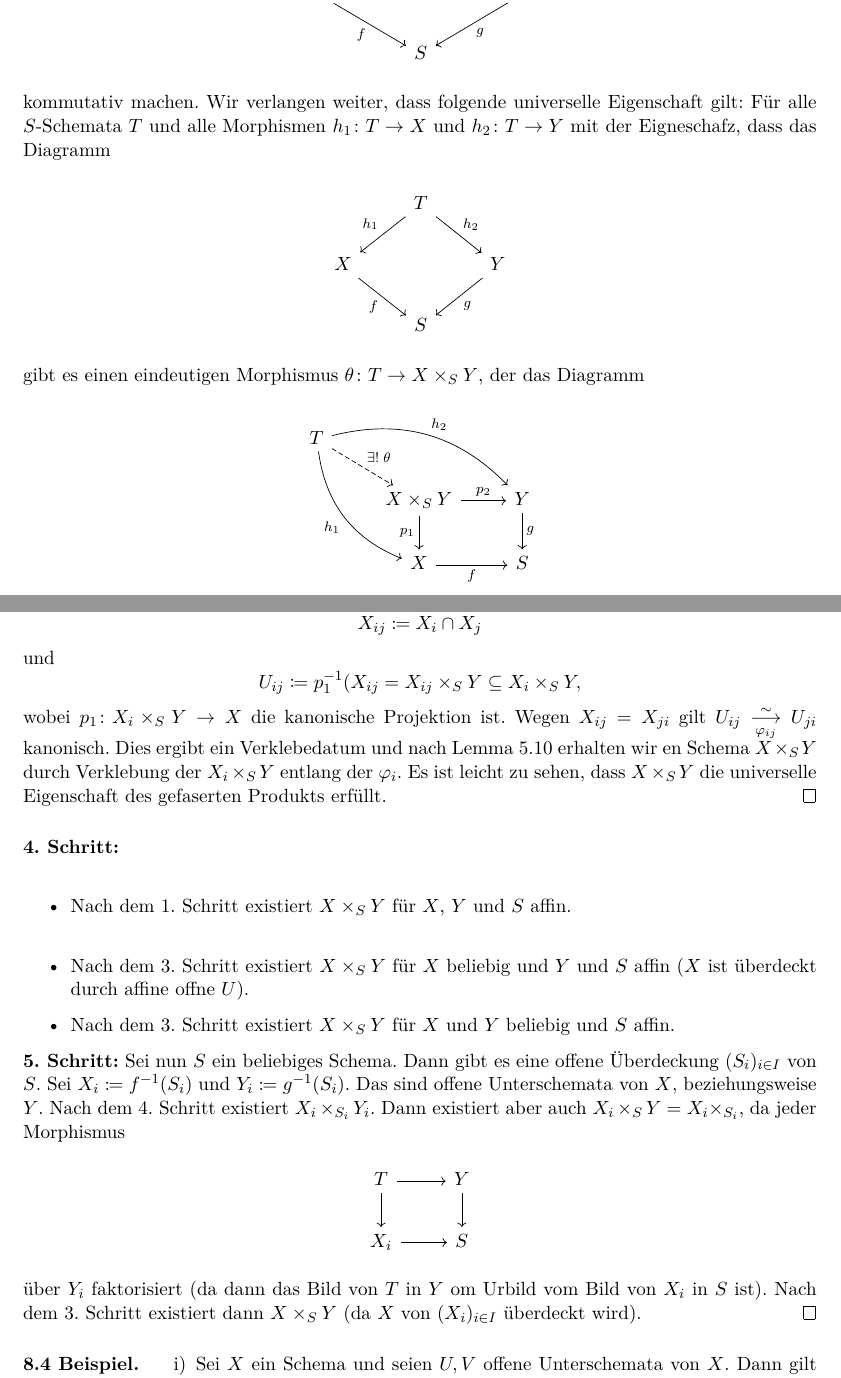
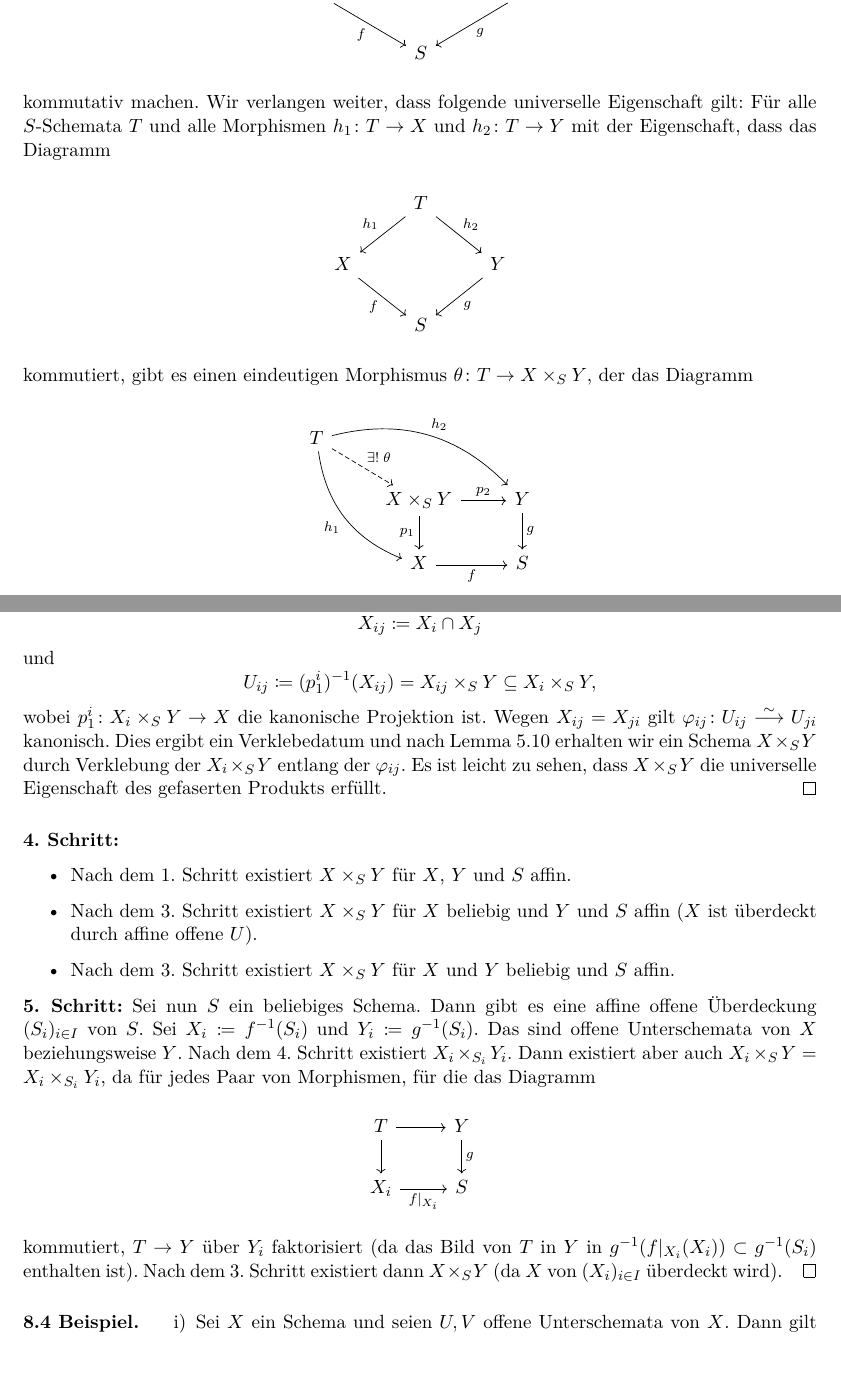
Before and after one commit to ghost91-/algebraische_geometrie_2, a LaTeX book (algebraische_geometrie_2.tex, which reads chapter_8.tex): two parts of pages 39 and 41 of 51, joined at a grey line, cut so that both start at the same text. Compiled offline with pdfLaTeX; an older LaTeX class or package is replaced by its successor.

Commit message:
kleine Korrekturen in Kap. 8

```diff
--- a/chapter_8.tex
+++ b/chapter_8.tex
@@ -15,7 +15,7 @@ Das kartesische Produkt von Mengen, Vektorräumen oder Ringen ist wohlbekannt. I
 			{} & S & {}
 		\end{tikzcd}
 	\end{center}
-	kommutativ machen. Wir verlangen weiter, dass folgende universelle Eigenschaft gilt: Für alle $S$-Schemata $T$ und alle Morphismen $h_1\colon T \to X$ und $h_2\colon T \to Y$ mit der Eigneschafz, dass das Diagramm
+	kommutativ machen. Wir verlangen weiter, dass folgende universelle Eigenschaft gilt: Für alle $S$-Schemata $T$ und alle Morphismen $h_1\colon T \to X$ und $h_2\colon T \to Y$ mit der Eigenschaft, dass das Diagramm
 	\begin{center}
 		\begin{tikzcd}
 			{} & T \arrow{dl}[swap]{h_1} \arrow{dr}{h_2} & {}\\
@@ -23,7 +23,7 @@ Das kartesische Produkt von Mengen, Vektorräumen oder Ringen ist wohlbekannt. I
 			{} & S & {}
 		\end{tikzcd}
 	\end{center}
-	gibt es einen eindeutigen Morphismus $\theta\colon T \to X \times_S Y$, der das Diagramm
+	kommutiert, gibt es einen eindeutigen Morphismus $\theta\colon T \to X \times_S Y$, der das Diagramm
 	\begin{center}
 		\begin{tikzcd}
 			T \arrow[bend left]{drr}{h_2}\arrow[bend right]{ddr}[swap]{h_1}\arrow[dashed]{dr}{\exists ! \;\theta}\\
@@ -85,24 +85,24 @@ Das kartesische Produkt von Mengen, Vektorräumen oder Ringen ist wohlbekannt. I
 		\]
 		und
 		\[
-			U_{ij} \coloneqq p_1^{-1}(X_{ij} = X_{ij}\times_S Y \subseteq X_i \times_S Y,
+			U_{ij} \coloneqq (p^i_1)^{-1}(X_{ij}) = X_{ij}\times_S Y \subseteq X_i \times_S Y,
 		\]
-		wobei $p_1 \colon X_i \times_S Y \to X$ die kanonische Projektion ist. Wegen $X_{ij} = X_{ji}$ gilt $U_{ij} \underset{\varphi_{ij}}{\simto}U_{ji}$ kanonisch. Dies ergibt ein Verklebedatum und nach Lemma~\ref{lem:5.10} erhalten wir en Schema $X\times_S Y$ durch Verklebung der $X_i\times_S Y$ entlang der $\varphi_{i}$. Es ist leicht zu sehen, dass $X \times_S Y$ die universelle Eigenschaft des gefaserten Produkts erfüllt.
+		wobei $p^i_1 \colon X_i \times_S Y \to X$ die kanonische Projektion ist. Wegen $X_{ij} = X_{ji}$ gilt $\varphi_{ij}\colon U_{ij} \simto U_{ji}$ kanonisch. Dies ergibt ein Verklebedatum und nach Lemma~\ref{lem:5.10} erhalten wir ein Schema $X\times_S Y$ durch Verklebung der $X_i\times_S Y$ entlang der $\varphi_{ij}$. Es ist leicht zu sehen, dass $X \times_S Y$ die universelle Eigenschaft des gefaserten Produkts erfüllt.
 	\end{proof}
-	\textbf{4. Schritt:}\\
+	\textbf{4. Schritt:}
 	\begin{itemize}
-		\item Nach dem 1. Schritt existiert $X \times_S Y$ für $X$, $Y$ und $S$ affin.\\
-		\item Nach dem 3. Schritt existiert $X \times_S Y$ für $X$ beliebig und $Y$ und $S$ affin ($X$ ist überdeckt durch affine offne $U$).
+		\item Nach dem 1. Schritt existiert $X \times_S Y$ für $X$, $Y$ und $S$ affin.
+		\item Nach dem 3. Schritt existiert $X \times_S Y$ für $X$ beliebig und $Y$ und $S$ affin ($X$ ist überdeckt durch affine offene $U$).
 		\item Nach dem 3. Schritt existiert $X \times_S Y$ für $X$ und $Y$ beliebig und $S$ affin.
 	\end{itemize}
-	\textbf{5. Schritt:} Sei nun $S$ ein beliebiges Schema. Dann gibt es eine offene Überdeckung $(S_i)_{i \in I}$ von $S$. Sei $X_i \coloneqq f^{-1}(S_i)$ und $Y_i\coloneqq g^{-1}(S_i)$. Das sind offene Unterschemata von $X$, beziehungsweise $Y$. Nach dem 4. Schritt existiert $X_i \times_{S_i} Y_i$. Dann existiert aber auch $X_i\times_S Y = X_i \times_{S_i}$, da jeder Morphismus
+	\textbf{5. Schritt:} Sei nun $S$ ein beliebiges Schema. Dann gibt es eine affine offene Überdeckung $(S_i)_{i \in I}$ von $S$. Sei $X_i \coloneqq f^{-1}(S_i)$ und $Y_i\coloneqq g^{-1}(S_i)$. Das sind offene Unterschemata von $X$ beziehungsweise $Y$. Nach dem 4. Schritt existiert $X_i \times_{S_i} Y_i$. Dann existiert aber auch $X_i\times_S Y = X_i \times_{S_i} Y_i$, da für jedes Paar von Morphismen, für die das Diagramm
 	\begin{center}
 		\begin{tikzcd}
-			T \arrow{r}\arrow{d} & Y\arrow{d}\\
-			X_i \arrow{r} & S
+			T \arrow{r}\arrow{d} & Y\arrow{d}{g}\\
+			X_i \arrow{r}[swap]{f\vert_{X_i}} & S
 		\end{tikzcd}
 	\end{center}
-	über $Y_i$ faktorisiert (da dann das Bild von $T$ in $Y$ om Urbild vom Bild von $X_i$ in $S$ ist). Nach dem 3. Schritt existiert dann $X\times_S Y$ (da $X$ von $(X_i)_{i \in I}$ überdeckt wird).
+	kommutiert, $T\to Y$ über $Y_i$ faktorisiert (da das Bild von $T$ in $Y$ in $g^{-1}(f\vert_{X_i}(X_i)) \subset g^{-1}(S_i)$ enthalten ist). Nach dem 3. Schritt existiert dann $X\times_S Y$ (da $X$ von $(X_i)_{i \in I}$ überdeckt wird).
 \end{proof}
 
 \begin{bsp}
```
Also changed, not shown: algebraische_geometrie_2.pdf, chapter_8.tex (12 more changed lines).
